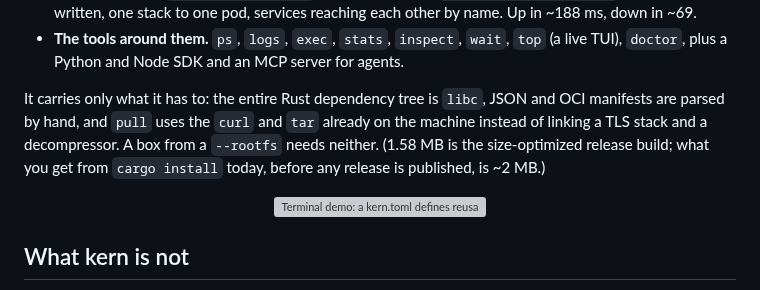
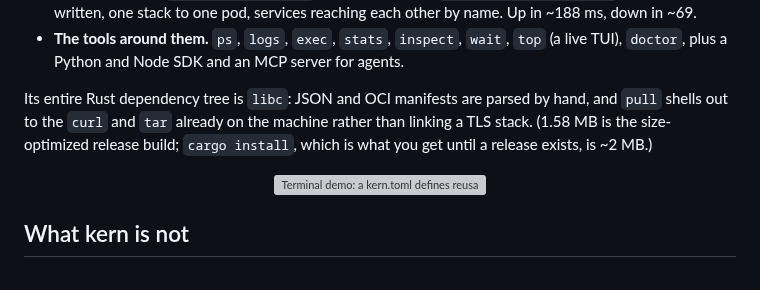
Before and after one commit to getkern/kern, a Markdown page: README.md, the part around one of its changes. GitHub-like rendering; grey boxes are pictures that could not be loaded.

```diff
--- a/README.md
+++ b/README.md
@@ -49,10 +49,10 @@ and a stack runner at once, in 1.58 MB with no daemon.
 - **The tools around them.** `ps`, `logs`, `exec`, `stats`, `inspect`, `wait`, `top` (a live TUI),
   `doctor`, plus a Python and Node SDK and an MCP server for agents.
 
-It carries only what it has to: the entire Rust dependency tree is `libc`, JSON and OCI manifests are
-parsed by hand, and `pull` uses the `curl` and `tar` already on the machine instead of linking a TLS
-stack and a decompressor. A box from a `--rootfs` needs neither. (1.58 MB is the size-optimized
-release build; what you get from `cargo install` today, before any release is published, is ~2 MB.)
+Its entire Rust dependency tree is `libc`: JSON and OCI manifests are parsed by hand, and `pull`
+shells out to the `curl` and `tar` already on the machine rather than linking a TLS stack. (1.58 MB
+is the size-optimized release build; `cargo install`, which is what you get until a release exists,
+is ~2 MB.)
 
 <p align="center">
   <img src="assets/demo.svg" width="780" alt="Terminal demo: a kern.toml defines reusable vcpu/vdisk/vgpio (device) profiles; 'kern box train --image alpine vcpu:heavy vdisk:scratch' attaches a 4-vCPU, 8 GB, 2 GB-scratch rootless isolated slice in a few ms (docker run takes ~289 ms); 'kern run vcpu:heavy -- ffmpeg' caps a heavy transcode with no sandbox; 'kern box iot --image alpine vgpio:sensor' exposes only /dev/i2c-1 and nothing else; piping a request into 'kern box fn --image python' runs it in a fresh isolated box per request (serverless style); 'kern compose stack.toml up' brings up a multi-box stack; 'kern top' is the live TUI for boxes, profiles and volumes: CPU, memory, disk and devices, sliced per box, in one 1.58 MB static binary, no daemon.">
```
Also changed, not shown: other parts of README.md (+10 -23 lines), BENCHMARKS.md (+8 -0 lines).
